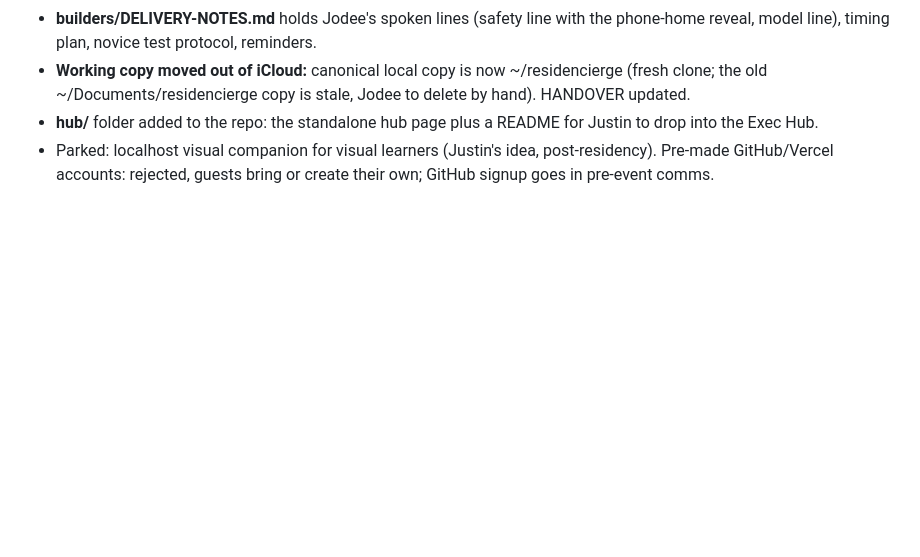
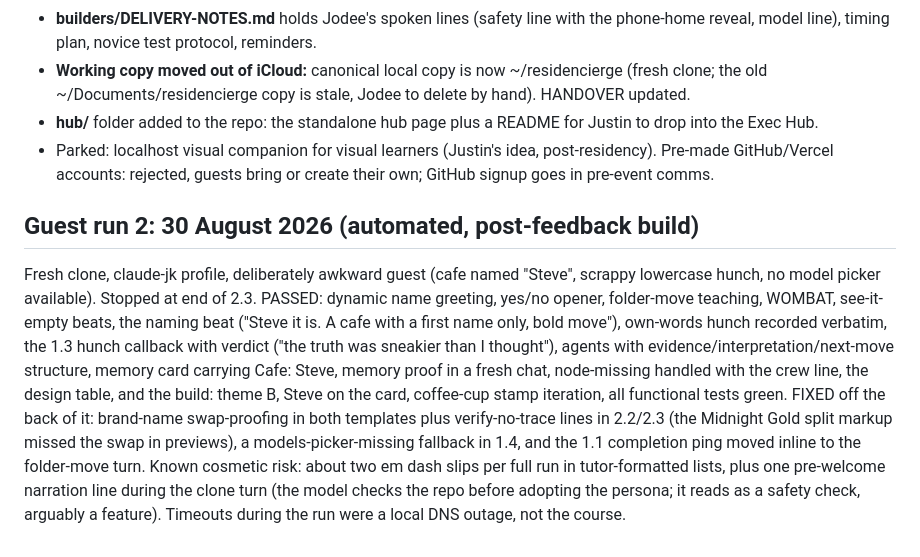
Before and after one commit to jodee-tff/residencierge, a Markdown page: builders/PROJECT-MEMORY.md, the part around the change. Rendered like a GitHub page; blank space fills up the shorter version.

Commit message:
Log guest run 2 results in builders memory
Co-Authored-By: Claude Opus 5 <noreply@anthropic.com>

```diff
--- a/builders/PROJECT-MEMORY.md
+++ b/builders/PROJECT-MEMORY.md
@@ -159,3 +159,7 @@ Justin's verdict on the demo run: extraordinary, keep the name, keep the quirk l
 - **Working copy moved out of iCloud:** canonical local copy is now ~/residencierge (fresh clone; the old ~/Documents/residencierge copy is stale, Jodee to delete by hand). HANDOVER updated.
 - **hub/** folder added to the repo: the standalone hub page plus a README for Justin to drop into the Exec Hub.
 - Parked: localhost visual companion for visual learners (Justin's idea, post-residency). Pre-made GitHub/Vercel accounts: rejected, guests bring or create their own; GitHub signup goes in pre-event comms.
+
+## Guest run 2: 30 August 2026 (automated, post-feedback build)
+
+Fresh clone, claude-jk profile, deliberately awkward guest (cafe named "Steve", scrappy lowercase hunch, no model picker available). Stopped at end of 2.3. PASSED: dynamic name greeting, yes/no opener, folder-move teaching, WOMBAT, see-it-empty beats, the naming beat ("Steve it is. A cafe with a first name only, bold move"), own-words hunch recorded verbatim, the 1.3 hunch callback with verdict ("the truth was sneakier than I thought"), agents with evidence/interpretation/next-move structure, memory card carrying Cafe: Steve, memory proof in a fresh chat, node-missing handled with the crew line, the design table, and the build: theme B, Steve on the card, coffee-cup stamp iteration, all functional tests green. FIXED off the back of it: brand-name swap-proofing in both templates plus verify-no-trace lines in 2.2/2.3 (the Midnight Gold split markup missed the swap in previews), a models-picker-missing fallback in 1.4, and the 1.1 completion ping moved inline to the folder-move turn. Known cosmetic risk: about two em dash slips per full run in tutor-formatted lists, plus one pre-welcome narration line during the clone turn (the model checks the repo before adopting the persona; it reads as a safety check, arguably a feature). Timeouts during the run were a local DNS outage, not the course.
```
